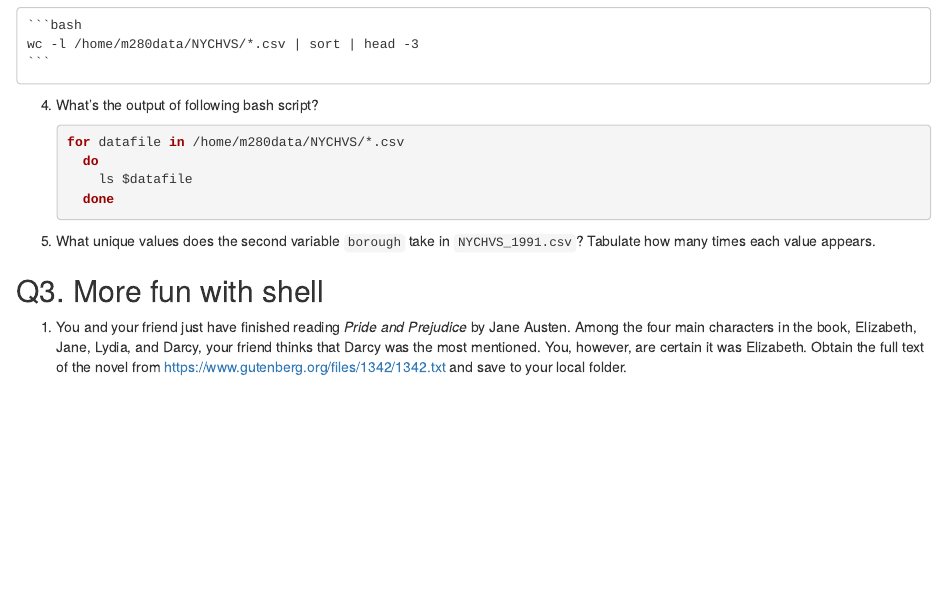
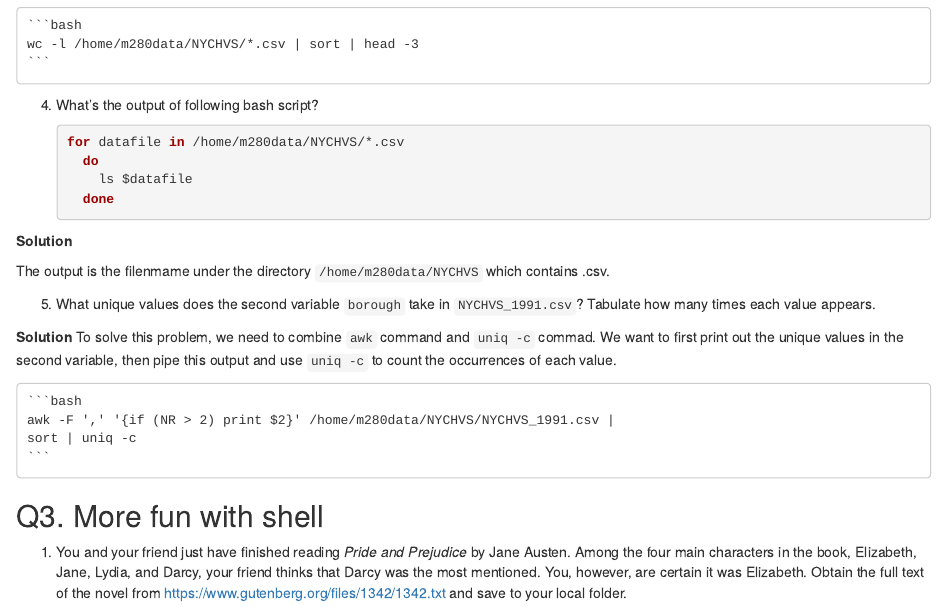
Before and after one commit to dw6ja/biostat-m280-2019-winter, an R Markdown document (hw1/hw1sol.Rmd): the page in a window 1100 px wide, from 1210 px down. The pictures show the output file hw1/hw1sol.html that the author committed with the source, opened offline.

Commit message:
Finish all of Problem 2.

````diff
--- a/hw1/hw1sol.Rmd
+++ b/hw1/hw1sol.Rmd
@@ -64,9 +64,18 @@ To display the 3 files that have the least number of lines, we use the bash comm
       done
     ```
 
+  **Solution**
 
+The output is the filenmame under the directory `/home/m280data/NYCHVS` which contains .csv.
 
-0. What unique values does the second variable `borough` take in `NYCHVS_1991.csv`? Tabulate how many times each value appears.
+5. What unique values does the second variable `borough` take in `NYCHVS_1991.csv`? Tabulate how many times each value appears.
+
+  **Solution**
+To solve this problem, we need to combine `awk` command and `uniq -c` commad. We want to first print out the unique values in the second variable, then pipe this output and use `uniq -c` to count the occurrences of each value.
+    ```{bash, eval=FALSE}
+    awk -F ',' '{if (NR > 2) print $2}' /home/m280data/NYCHVS/NYCHVS_1991.csv |
+    sort | uniq -c
+    ```
 
 ## Q3. More fun with shell
 
````
Also changed, not shown: hw1/hw1sol.html.
